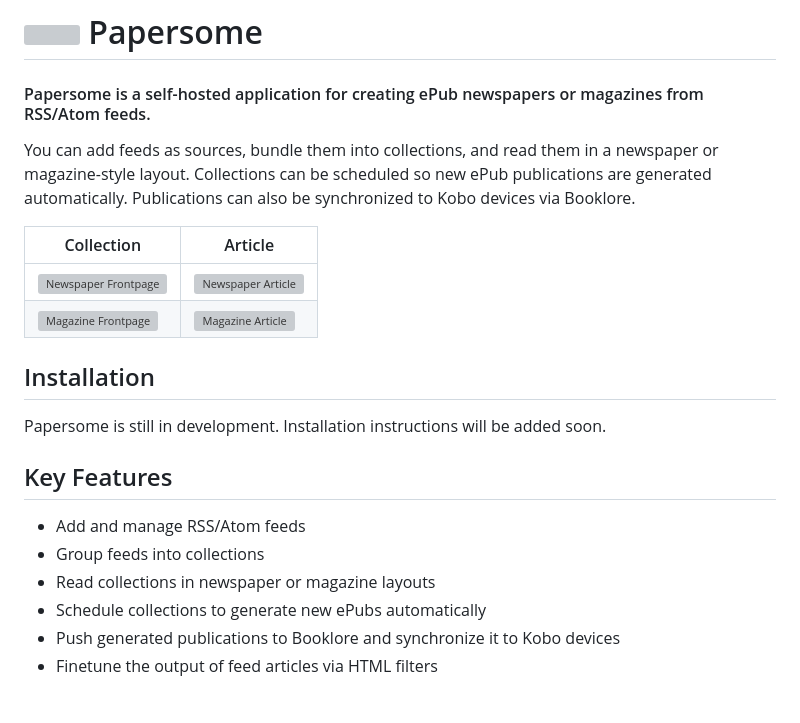
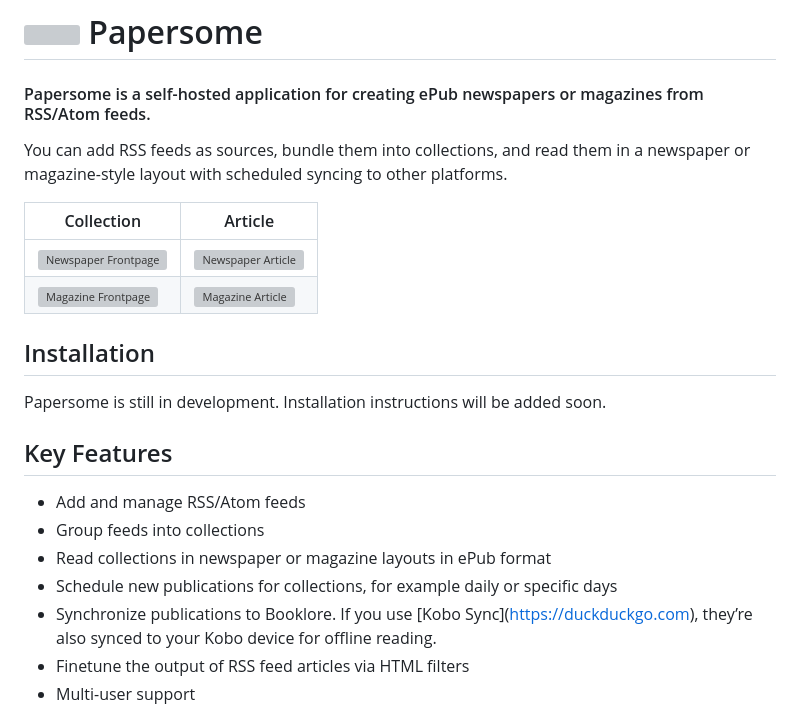
Before and after one commit to thijskuilman/papersome, a Markdown page: README.md, the part around one of its changes. Drawn GitHub-style; grey boxes are pictures that could not be loaded.

```diff
--- a/README.md
+++ b/README.md
@@ -2,15 +2,12 @@
 
 <h4>Papersome is a self-hosted application for creating ePub newspapers or magazines from RSS/Atom feeds.</h4>
 
-You can add feeds as sources, bundle them into collections, and read them in a newspaper or magazine-style layout.
-Collections can be scheduled so new ePub publications are generated automatically. Publications can also be
-synchronized to Kobo devices via Booklore.
+You can add RSS feeds as sources, bundle them into collections, and read them in a newspaper or magazine-style layout with scheduled syncing to other platforms.
 
 | Collection | Article |
 |-----------|---------|
 | ![Newspaper Frontpage](https://github.com/user-attachments/assets/17a834eb-5185-42a1-9f32-ea0ec484ebbe) | ![Newspaper Article](https://github.com/user-attachments/assets/d1c87127-909a-4553-a51d-965c6c82bc0d) |
 | ![Magazine Frontpage](https://github.com/user-attachments/assets/8448a3e2-597e-4228-ae4c-e7722b48621e) | ![Magazine Article](https://github.com/user-attachments/assets/6df2df19-62d8-4e9e-a3e5-ed6f66198401) |
-
 
 ## Installation
 Papersome is still in development. Installation instructions will be added soon.
@@ -19,8 +16,9 @@ Papersome is still in development. Installation instructions will be added soon.
 
 - Add and manage RSS/Atom feeds
 - Group feeds into collections
-- Read collections in newspaper or magazine layouts
-- Schedule collections to generate new ePubs automatically
-- Push generated publications to Booklore and synchronize it to Kobo devices
-- Finetune the output of feed articles via HTML filters
+- Read collections in newspaper or magazine layouts in ePub format
+- Schedule new publications for collections, for example daily or specific days
+- Synchronize publications to Booklore. If you use [Kobo Sync]([https://duckduckgo.com](https://booklore.org/docs/integration/kobo )), they’re also synced to your Kobo device for offline reading.
+- Finetune the output of RSS feed articles via HTML filters
+- Multi-user support
 
```
Also changed, not shown: other parts of README.md (+10 -10 lines).
